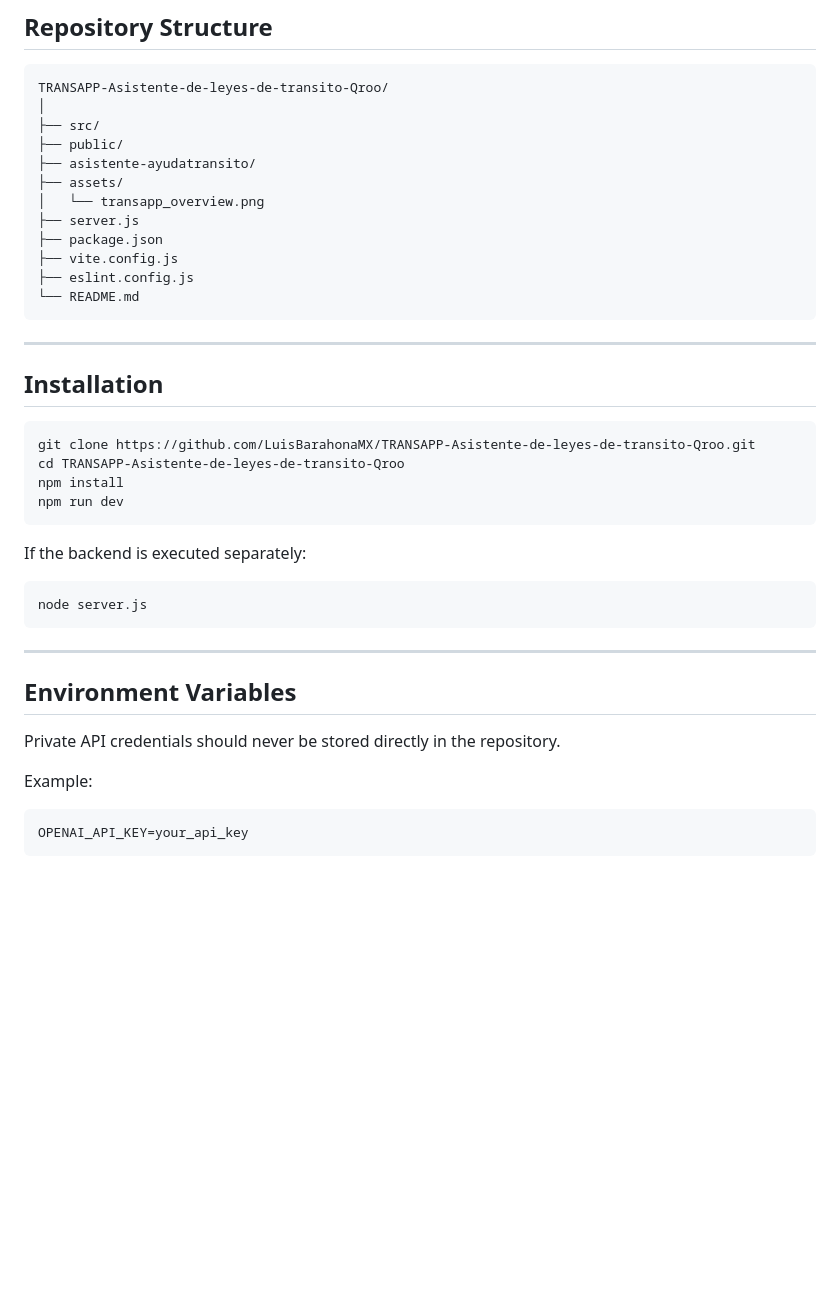
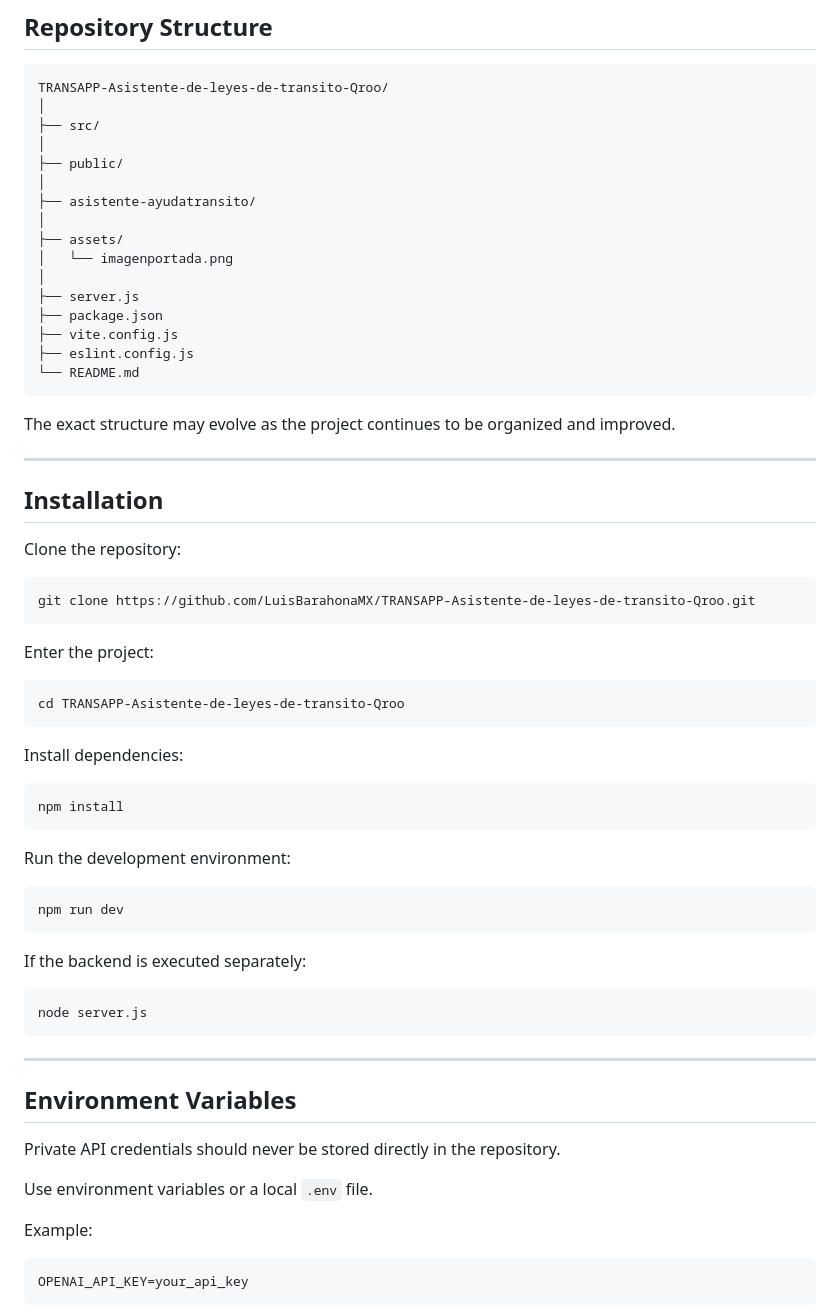
Before and after one commit to LuisBarahonaMX/TRANSAPP-Asistente-de-leyes-de-transito-Qroo, a Markdown page: README.md, the part around one of its changes. Rendered like a GitHub page; blank space fills up the shorter version.

````diff
--- a/README.md
+++ b/README.md
@@ -171,10 +177,14 @@ The goal is not to replace official authorities or legal professionals, but to p
 TRANSAPP-Asistente-de-leyes-de-transito-Qroo/
 │
 ├── src/
+│
 ├── public/
+│
 ├── asistente-ayudatransito/
+│
 ├── assets/
-│   └── transapp_overview.png
+│   └── imagenportada.png
+│
 ├── server.js
 ├── package.json
 ├── vite.config.js
@@ -182,14 +192,33 @@ TRANSAPP-Asistente-de-leyes-de-transito-Qroo/
 └── README.md
 ```
 
+The exact structure may evolve as the project continues to be organized and improved.
+
 ---
 
 ## Installation
 
+Clone the repository:
+
 ```bash
 git clone https://github.com/LuisBarahonaMX/TRANSAPP-Asistente-de-leyes-de-transito-Qroo.git
+```
+
+Enter the project:
+
+```bash
 cd TRANSAPP-Asistente-de-leyes-de-transito-Qroo
+```
+
+Install dependencies:
+
+```bash
 npm install
+```
+
+Run the development environment:
+
+```bash
 npm run dev
 ```
 
@@ -204,6 +233,8 @@ node server.js
 ## Environment Variables
 
 Private API credentials should never be stored directly in the repository.
+
+Use environment variables or a local `.env` file.
 
 Example:
 
````
Also changed, not shown: other parts of README.md (+26 -2 lines), assets/imagenportada.png (added).
